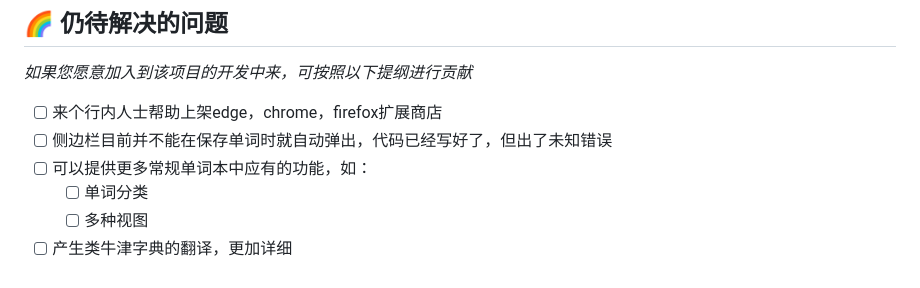
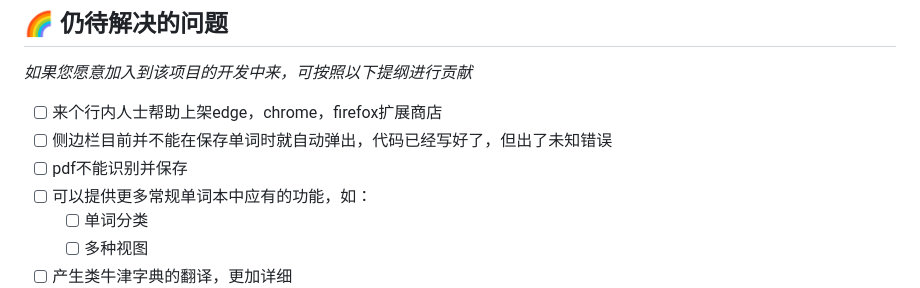
Before and after one commit to TTAWDTT/WordGet, a Markdown page: README.md, the part around the change. Rendered like a GitHub page.

Commit message:
更新开发计划

```diff
--- a/README.md
+++ b/README.md
@@ -6,6 +6,7 @@
 *如果您愿意加入到该项目的开发中来，可按照以下提纲进行贡献*
 - [ ] 来个行内人士帮助上架edge，chrome，firefox扩展商店
 - [ ] 侧边栏目前并不能在保存单词时就自动弹出，代码已经写好了，但出了未知错误
+- [ ] pdf不能识别并保存
 - [ ] 可以提供更多常规单词本中应有的功能，如：
     - [ ] 单词分类
     - [ ] 多种视图
```
